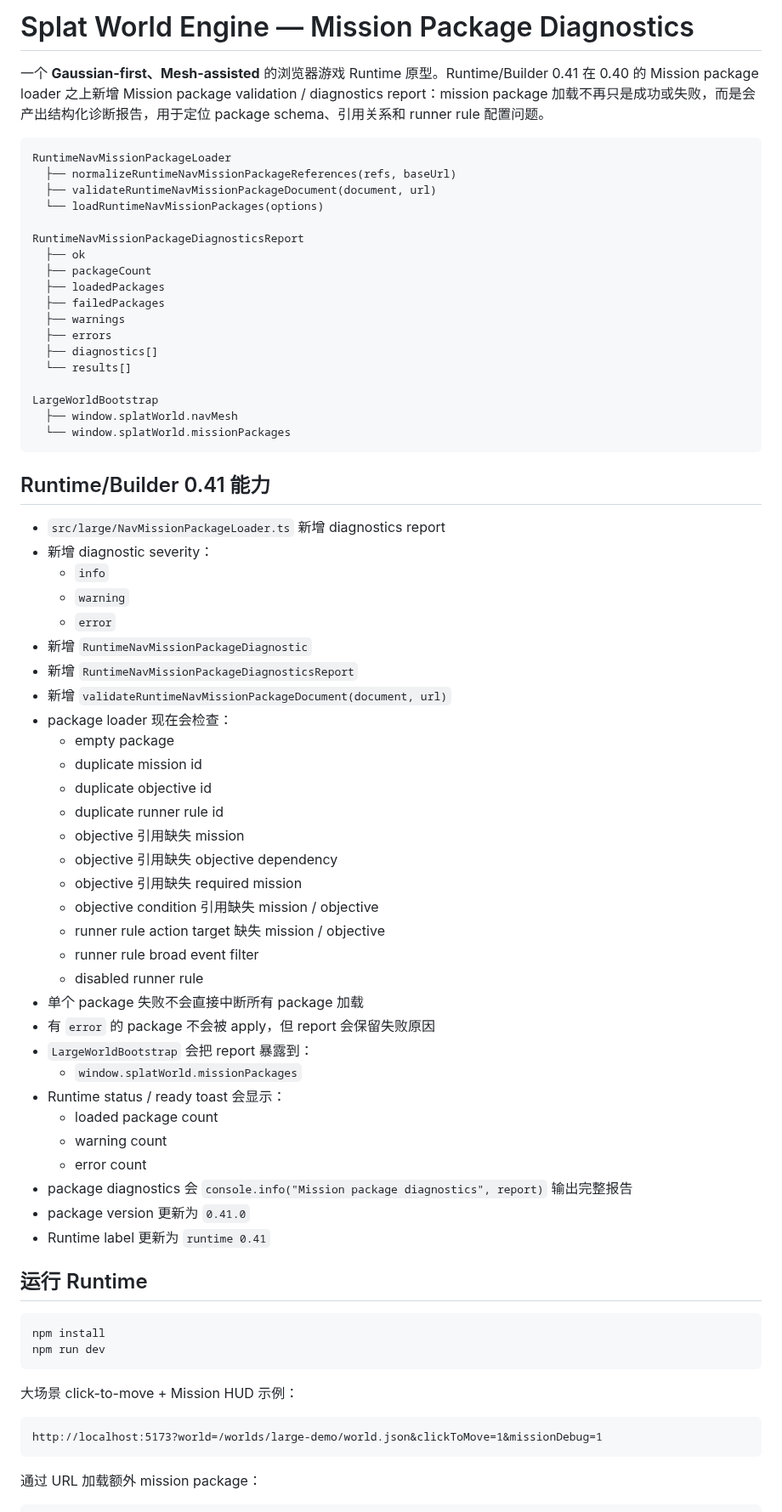
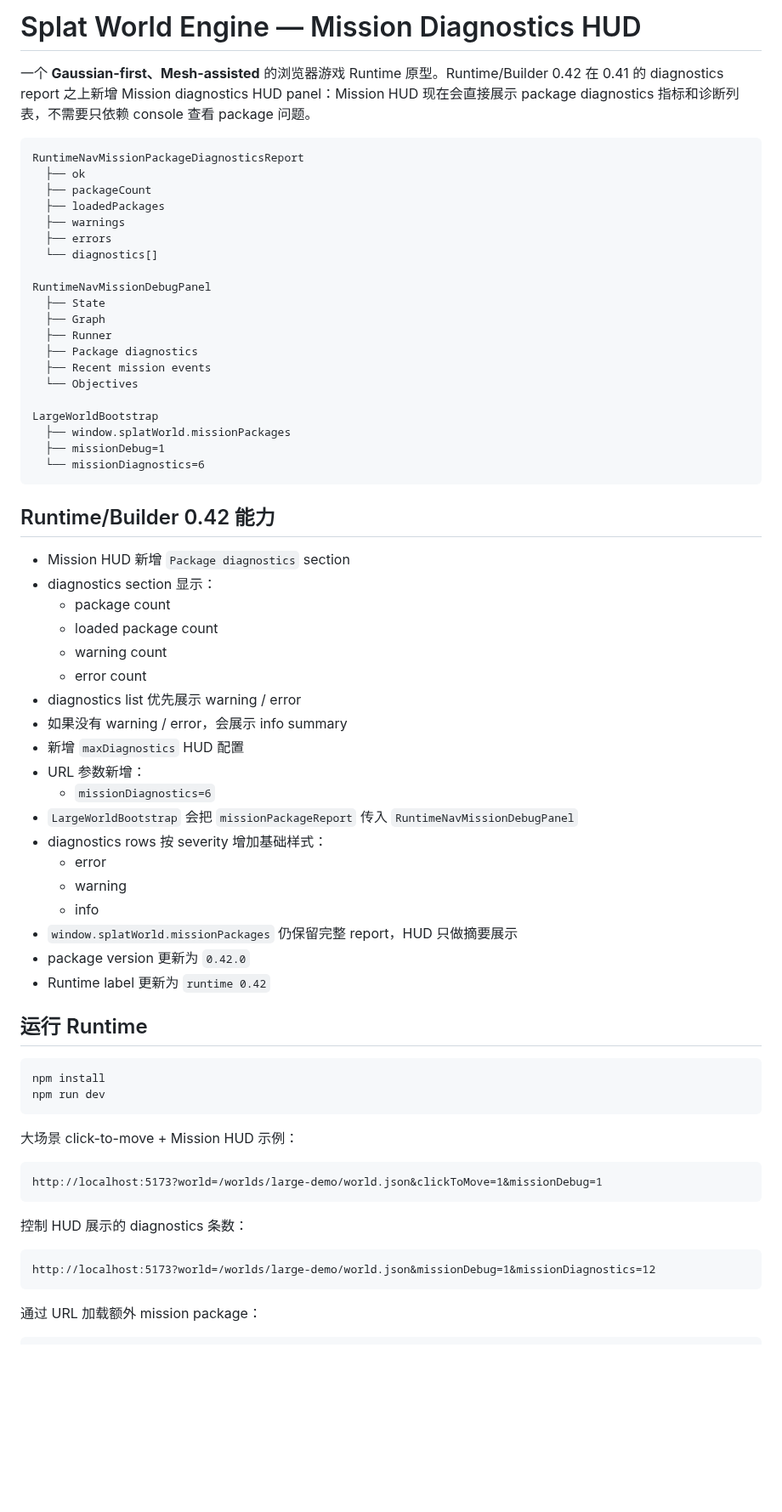
Before and after one commit to shell-echo/gaussian-world-engine, a Markdown page: README.md, the part around one of its changes. Shown at 85% size. Rendered like a GitHub page; blank space fills up the shorter version.

Commit message:
docs: document mission diagnostics HUD

````diff
--- a/README.md
+++ b/README.md
@@ -1,61 +1,51 @@
-# Splat World Engine — Mission Package Diagnostics
+# Splat World Engine — Mission Diagnostics HUD
 
-一个 **Gaussian-first、Mesh-assisted** 的浏览器游戏 Runtime 原型。Runtime/Builder 0.41 在 0.40 的 Mission package loader 之上新增 Mission package validation / diagnostics report：mission package 加载不再只是成功或失败，而是会产出结构化诊断报告，用于定位 package schema、引用关系和 runner rule 配置问题。
+一个 **Gaussian-first、Mesh-assisted** 的浏览器游戏 Runtime 原型。Runtime/Builder 0.42 在 0.41 的 diagnostics report 之上新增 Mission diagnostics HUD panel：Mission HUD 现在会直接展示 package diagnostics 指标和诊断列表，不需要只依赖 console 查看 package 问题。
 
 ```text
-RuntimeNavMissionPackageLoader
-  ├── normalizeRuntimeNavMissionPackageReferences(refs, baseUrl)
-  ├── validateRuntimeNavMissionPackageDocument(document, url)
-  └── loadRuntimeNavMissionPackages(options)
-
 RuntimeNavMissionPackageDiagnosticsReport
   ├── ok
   ├── packageCount
   ├── loadedPackages
-  ├── failedPackages
   ├── warnings
   ├── errors
-  ├── diagnostics[]
-  └── results[]
+  └── diagnostics[]
+
+RuntimeNavMissionDebugPanel
+  ├── State
+  ├── Graph
+  ├── Runner
+  ├── Package diagnostics
+  ├── Recent mission events
+  └── Objectives
 
 LargeWorldBootstrap
-  ├── window.splatWorld.navMesh
-  └── window.splatWorld.missionPackages
+  ├── window.splatWorld.missionPackages
+  ├── missionDebug=1
+  └── missionDiagnostics=6
 ```
 
-## Runtime/Builder 0.41 能力
+## Runtime/Builder 0.42 能力
 
-- `src/large/NavMissionPackageLoader.ts` 新增 diagnostics report
-- 新增 diagnostic severity：
-  - `info`
-  - `warning`
-  - `error`
-- 新增 `RuntimeNavMissionPackageDiagnostic`
-- 新增 `RuntimeNavMissionPackageDiagnosticsReport`
-- 新增 `validateRuntimeNavMissionPackageDocument(document, url)`
-- package loader 现在会检查：
-  - empty package
-  - duplicate mission id
-  - duplicate objective id
-  - duplicate runner rule id
-  - objective 引用缺失 mission
-  - objective 引用缺失 objective dependency
-  - objective 引用缺失 required mission
-  - objective condition 引用缺失 mission / objective
-  - runner rule action target 缺失 mission / objective
-  - runner rule broad event filter
-  - disabled runner rule
-- 单个 package 失败不会直接中断所有 package 加载
-- 有 `error` 的 package 不会被 apply，但 report 会保留失败原因
-- `LargeWorldBootstrap` 会把 report 暴露到：
-  - `window.splatWorld.missionPackages`
-- Runtime status / ready toast 会显示：
+- Mission HUD 新增 `Package diagnostics` section
+- diagnostics section 显示：
+  - package count
   - loaded package count
   - warning count
   - error count
-- package diagnostics 会 `console.info("Mission package diagnostics", report)` 输出完整报告
-- package version 更新为 `0.41.0`
-- Runtime label 更新为 `runtime 0.41`
+- diagnostics list 优先展示 warning / error
+- 如果没有 warning / error，会展示 info summary
+- 新增 `maxDiagnostics` HUD 配置
+- URL 参数新增：
+  - `missionDiagnostics=6`
+- `LargeWorldBootstrap` 会把 `missionPackageReport` 传入 `RuntimeNavMissionDebugPanel`
+- diagnostics rows 按 severity 增加基础样式：
+  - error
+  - warning
+  - info
+- `window.splatWorld.missionPackages` 仍保留完整 report，HUD 只做摘要展示
+- package version 更新为 `0.42.0`
+- Runtime label 更新为 `runtime 0.42`
 
 ## 运行 Runtime
 
@@ -70,6 +60,12 @@ npm run dev
 http://localhost:5173?world=/worlds/large-demo/world.json&clickToMove=1&missionDebug=1
 ```
 
+控制 HUD 展示的 diagnostics 条数：
+
+```text
+http://localhost:5173?world=/worlds/large-demo/world.json&missionDebug=1&missionDiagnostics=12
+```
+
 通过 URL 加载额外 mission package：
 
 ```text
````
Also changed, not shown: other parts of README.md (+48 -61 lines).
